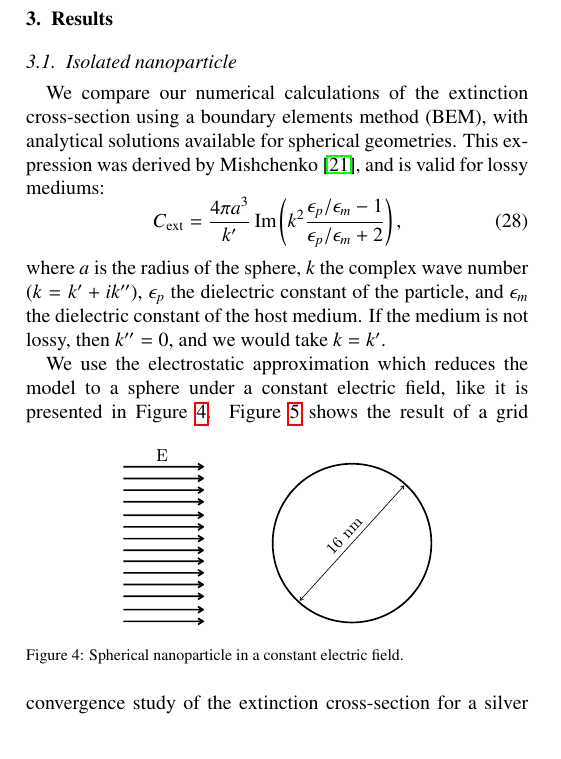
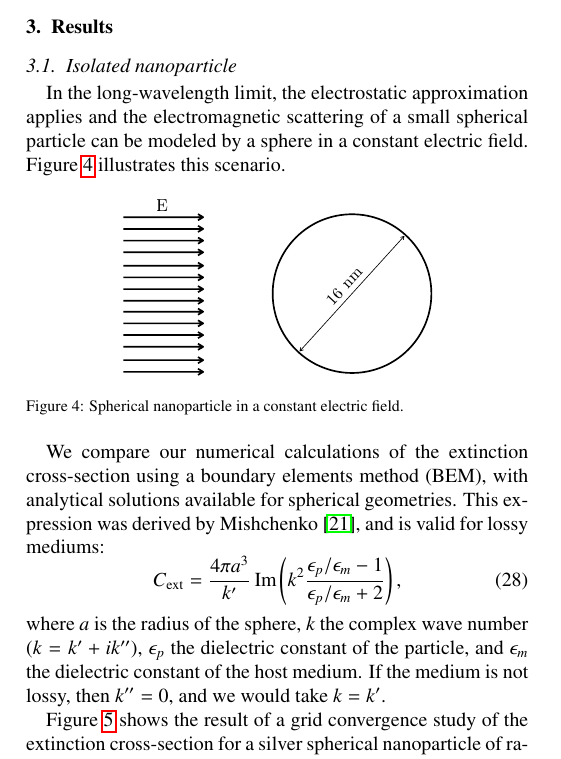
Before and after one commit to barbagroup/pygbe_lspr_paper, a LaTeX paper (tex/ClementiCooperBarba2018.tex, which reads tex/results.tex): part of one column of page 5 of 11, cut so that both start at the same text. Compiled offline with pdfLaTeX.

Commit message:
[results] place model first

```diff
--- a/tex/results.tex
+++ b/tex/results.tex
@@ -1,6 +1,20 @@
 %!TEX root = ClementiCooperBarba2018.tex
 
 \subsection{Isolated nanoparticle} \label{sec:verification}
+
+In the long-wavelength limit, the electrostatic approximation applies and
+the electromagnetic scattering of a small spherical particle can be modeled
+by a sphere in a constant electric field.
+Figure \ref{fig:np_elec_field} illustrates this scenario.
+
+%
+\begin{figure}[h] %  figure placement: here, top, bottom, or page
+   \centering
+   \includegraphics[width=0.3\textwidth]{sphere_field_8nm.pdf}
+   \caption{Spherical nanoparticle in a constant electric field.}
+   \label{fig:np_elec_field}
+\end{figure}
+%
 
 We compare our numerical calculations of the extinction cross-section using a boundary
 elements method (BEM), with analytical solutions available for spherical geometries.
@@ -16,16 +30,6 @@ where $a$ is the radius of the sphere, $k$ the complex wave number ($k=k^\prime
 the dielectric constant of the particle, and $\epsilon_m$ the dielectric constant
 of the host medium. If the medium is not lossy, then $k^{\prime\prime}=0$, and we would take $k=k^\prime$.
 
-We use the electrostatic approximation which reduces the model to a
-sphere under a constant electric field, like it is presented in Figure \ref{fig:np_elec_field}.
-%
-\begin{figure}[h] %  figure placement: here, top, bottom, or page
-   \centering
-   \includegraphics[width=0.3\textwidth]{sphere_field_8nm.pdf}
-   \caption{Spherical nanoparticle in a constant electric field.}
-   \label{fig:np_elec_field}
-\end{figure}
-%
 Figure \ref{fig:error_sphere_Ag} shows the result of a grid convergence study of the extinction
 cross-section for a silver spherical nanoparticle of radius $8 \, nm$, immersed in water
 under a z-polarized electric field with a wavelength of $380 nm$ and intensity of
```
